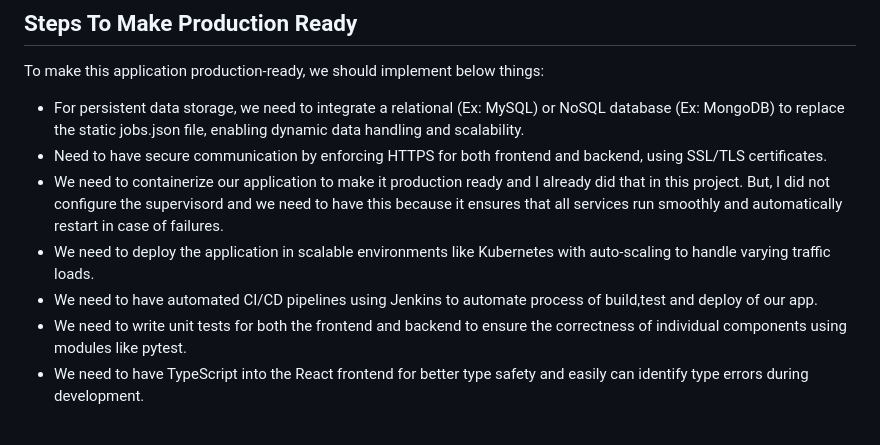
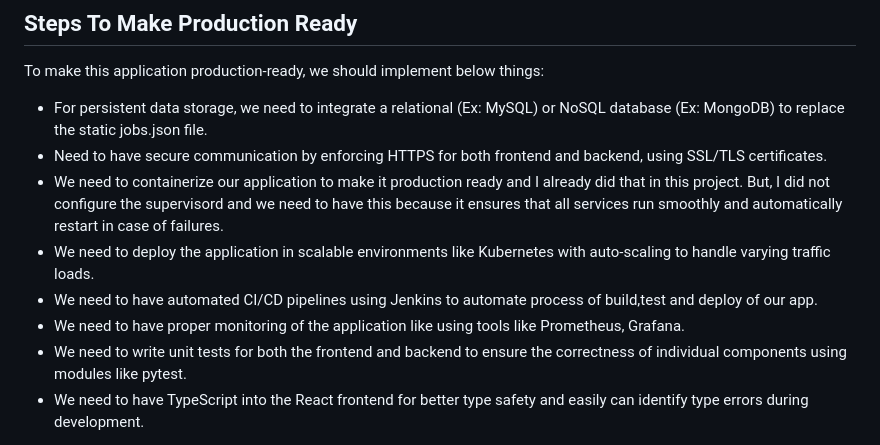
Before and after one commit to arepala-uml/jobtarget-project, a Markdown page: README.md, the part around the change. Rendered like a GitHub page.

```diff
--- a/README.md
+++ b/README.md
@@ -167,12 +167,12 @@ Before you start, you need to have the following software installed:
 ## Steps To Make Production Ready
   To make this application production-ready, we should implement below things:
 
-  * For persistent data storage, we need to integrate a relational (Ex: MySQL) or NoSQL database (Ex: MongoDB) to replace the static jobs.json file, enabling dynamic data handling and
-    scalability.
+  * For persistent data storage, we need to integrate a relational (Ex: MySQL) or NoSQL database (Ex: MongoDB) to replace the static jobs.json file.
   * Need to have secure communication by enforcing HTTPS for both frontend and backend, using SSL/TLS certificates.
-  * We need to containerize our application to make it production ready and I already did that in this project. But, I did not configure the supervisord and we need to have this because
-    it ensures that all services run smoothly and automatically restart in case of failures.
+  * We need to containerize our application to make it production ready and I already did that in this project. But, I did not configure the supervisord and we need to have this
+    because it ensures that all services run smoothly and automatically restart in case of failures.
   * We need to deploy the application in scalable environments like Kubernetes with auto-scaling to handle varying traffic loads.
   * We need to have automated CI/CD pipelines using Jenkins to automate process of build,test and deploy of our app.
+  * We need to have proper monitoring of the application like using tools like Prometheus, Grafana.
   * We need to write unit tests for both the frontend and backend to ensure the correctness of individual components using modules like pytest.
   * We need to have TypeScript into the React frontend for better type safety and easily can identify type errors during development.
```
